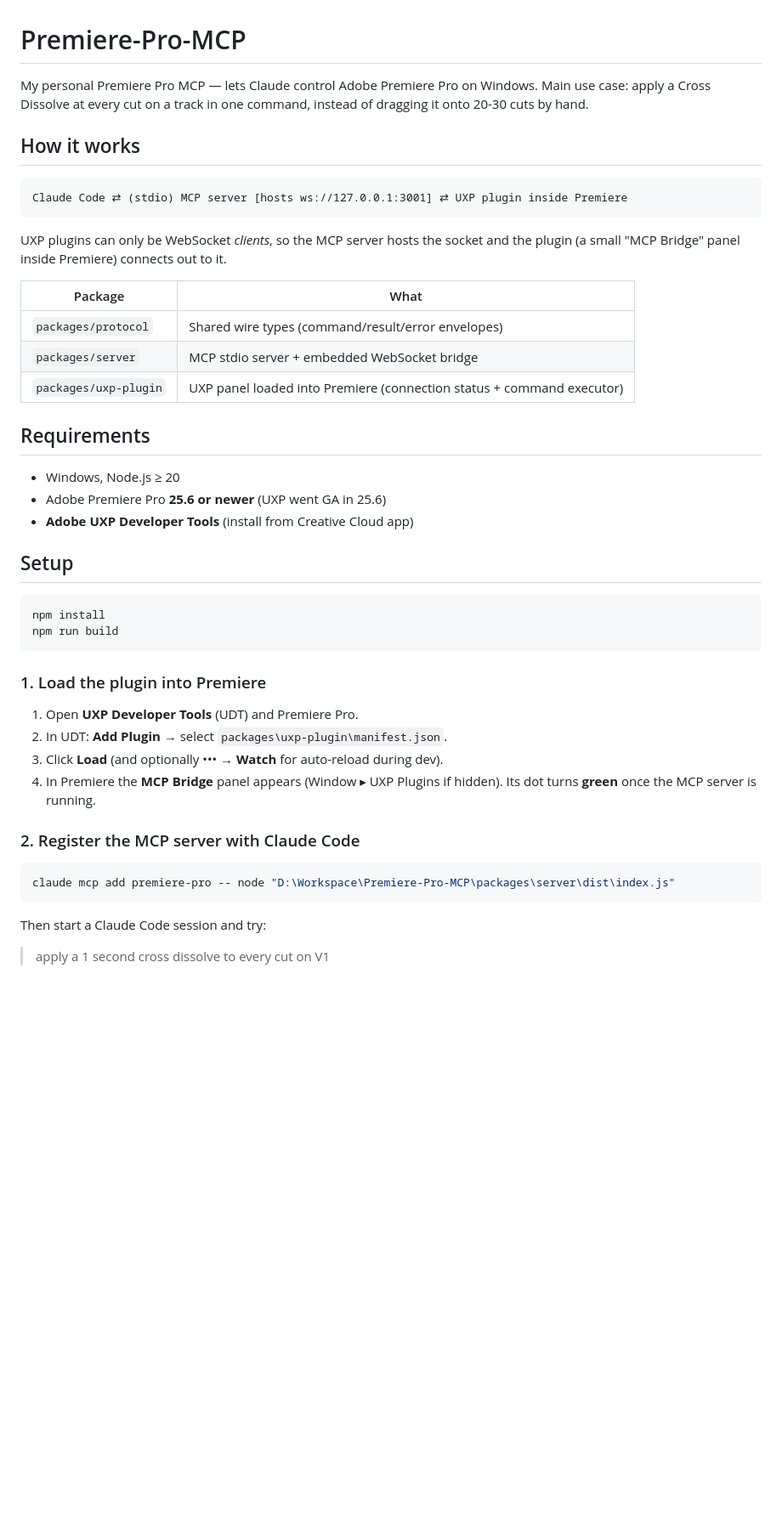
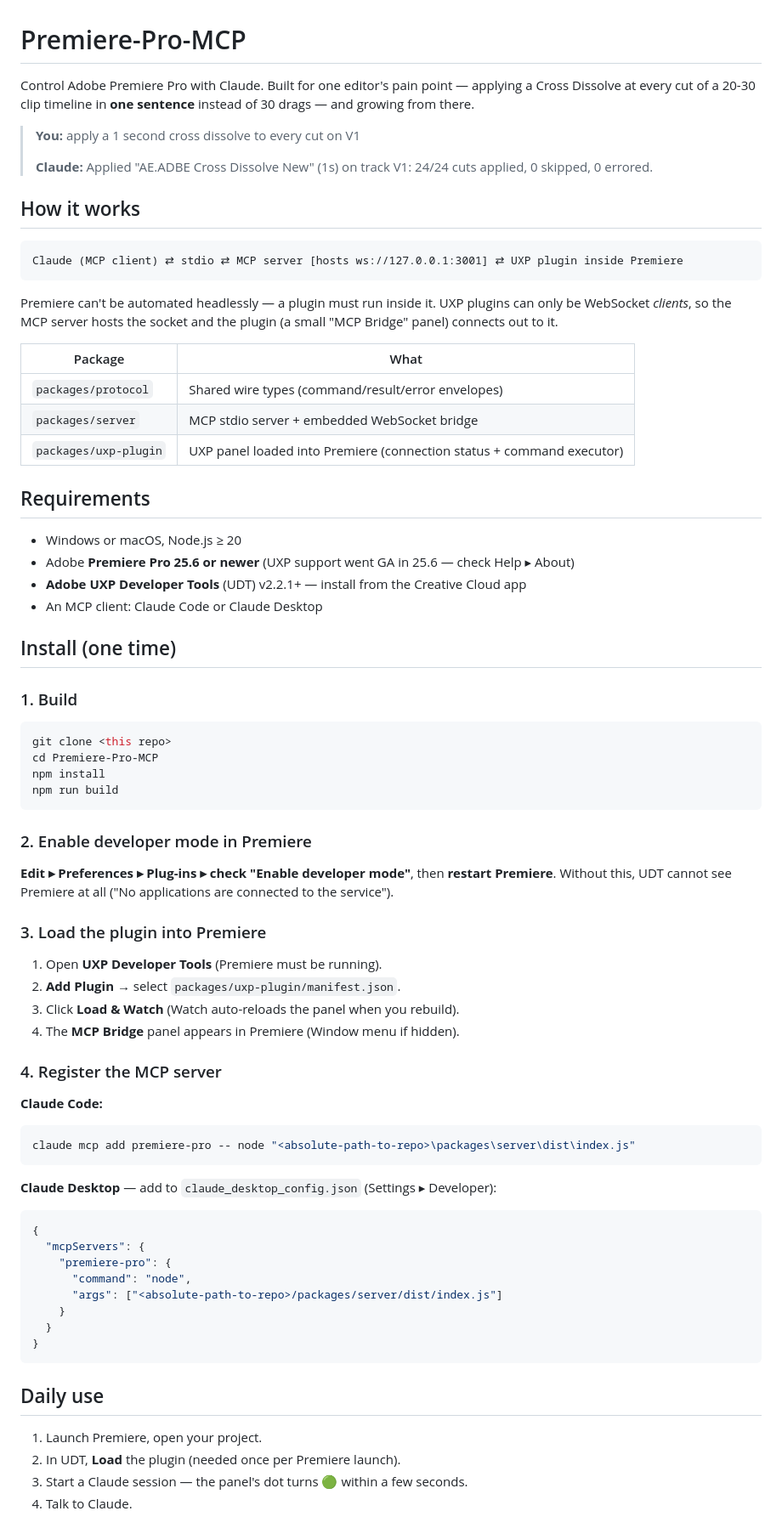
Before and after one commit to nguyenph88/Media-Editor-MCP, a Markdown page: README.md, the part around one of its changes. Shown at 85% size. Drawn GitHub-style; blank space fills up the shorter version.

Commit message:
README: full install + usage guide for sharing
Restructured for people other than me: one-time install flow (with the
Premiere developer-mode step promoted out of troubleshooting), Claude
Desktop config alongside Claude Code, daily-use ritual, example prompts,
and a how-to-add-a-tool section.

🤖 Generated with [Claude Code](https://claude.com/claude-code)

````diff
--- a/README.md
+++ b/README.md
@@ -1,17 +1,23 @@
 # Premiere-Pro-MCP
 
-My personal Premiere Pro MCP — lets Claude control Adobe Premiere Pro on Windows.
-Main use case: apply a Cross Dissolve at every cut on a track in one command,
-instead of dragging it onto 20-30 cuts by hand.
+Control Adobe Premiere Pro with Claude. Built for one editor's pain point —
+applying a Cross Dissolve at every cut of a 20-30 clip timeline in **one
+sentence** instead of 30 drags — and growing from there.
+
+> **You:** apply a 1 second cross dissolve to every cut on V1
+>
+> **Claude:** Applied "AE.ADBE Cross Dissolve New" (1s) on track V1:
+> 24/24 cuts applied, 0 skipped, 0 errored.
 
 ## How it works
 
 ```
-Claude Code ⇄ (stdio) MCP server [hosts ws://127.0.0.1:3001] ⇄ UXP plugin inside Premiere
+Claude (MCP client) ⇄ stdio ⇄ MCP server [hosts ws://127.0.0.1:3001] ⇄ UXP plugin inside Premiere
 ```
 
-UXP plugins can only be WebSocket *clients*, so the MCP server hosts the socket
-and the plugin (a small "MCP Bridge" panel inside Premiere) connects out to it.
+Premiere can't be automated headlessly — a plugin must run inside it. UXP
+plugins can only be WebSocket *clients*, so the MCP server hosts the socket and
+the plugin (a small "MCP Bridge" panel) connects out to it.
 
 | Package | What |
 |---|---|
@@ -21,31 +27,60 @@ and the plugin (a small "MCP Bridge" panel inside Premiere) connects out to it.
 
 ## Requirements
 
-- Windows, Node.js ≥ 20
-- Adobe Premiere Pro **25.6 or newer** (UXP went GA in 25.6)
-- **Adobe UXP Developer Tools** (install from Creative Cloud app)
+- Windows or macOS, Node.js ≥ 20
+- Adobe **Premiere Pro 25.6 or newer** (UXP support went GA in 25.6 — check Help ▸ About)
+- **Adobe UXP Developer Tools** (UDT) v2.2.1+ — install from the Creative Cloud app
+- An MCP client: Claude Code or Claude Desktop
 
-## Setup
+## Install (one time)
+
+### 1. Build
 
 ```powershell
+git clone <this repo>
+cd Premiere-Pro-MCP
 npm install
 npm run build
 ```
 
-### 1. Load the plugin into Premiere
+### 2. Enable developer mode in Premiere
 
-1. Open **UXP Developer Tools** (UDT) and Premiere Pro.
-2. In UDT: **Add Plugin** → select `packages\uxp-plugin\manifest.json`.
-3. Click **Load** (and optionally ••• → **Watch** for auto-reload during dev).
-4. In Premiere the **MCP Bridge** panel appears (Window ▸ UXP Plugins if hidden).
-   Its dot turns **green** once the MCP server is running.
+**Edit ▸ Preferences ▸ Plug-ins ▸ check "Enable developer mode"**, then
+**restart Premiere**. Without this, UDT cannot see Premiere at all
+("No applications are connected to the service").
 
-### 2. Register the MCP server with Claude Code
+### 3. Load the plugin into Premiere
+
+1. Open **UXP Developer Tools** (Premiere must be running).
+2. **Add Plugin** → select `packages/uxp-plugin/manifest.json`.
+3. Click **Load & Watch** (Watch auto-reloads the panel when you rebuild).
+4. The **MCP Bridge** panel appears in Premiere (Window menu if hidden).
+
+### 4. Register the MCP server
+
+**Claude Code:**
 
 ```powershell
-claude mcp add premiere-pro -- node "D:\Workspace\Premiere-Pro-MCP\packages\server\dist\index.js"
+claude mcp add premiere-pro -- node "<absolute-path-to-repo>\packages\server\dist\index.js"
 ```
 
-Then start a Claude Code session and try:
+**Claude Desktop** — add to `claude_desktop_config.json` (Settings ▸ Developer):
 
-> apply a 1 second cross dissolve to every cut on V1
+```json
+{
+  "mcpServers": {
+    "premiere-pro": {
+      "command": "node",
+      "args": ["<absolute-path-to-repo>/packages/server/dist/index.js"]
+    }
+  }
+}
+```
+
+## Daily use
+
+1. Launch Premiere, open your project.
+2. In UDT, **Load** the plugin (needed once per Premiere launch).
+3. Start a Claude session — the panel's dot turns 🟢 within a few seconds.
+4. Talk to Claude.
+
````
Also changed, not shown: other parts of README.md (+21 -5 lines).
